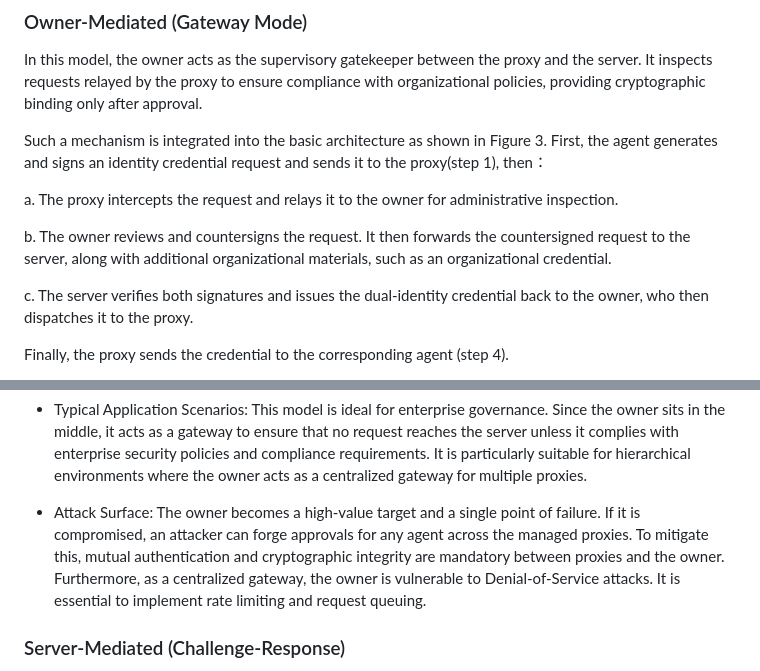
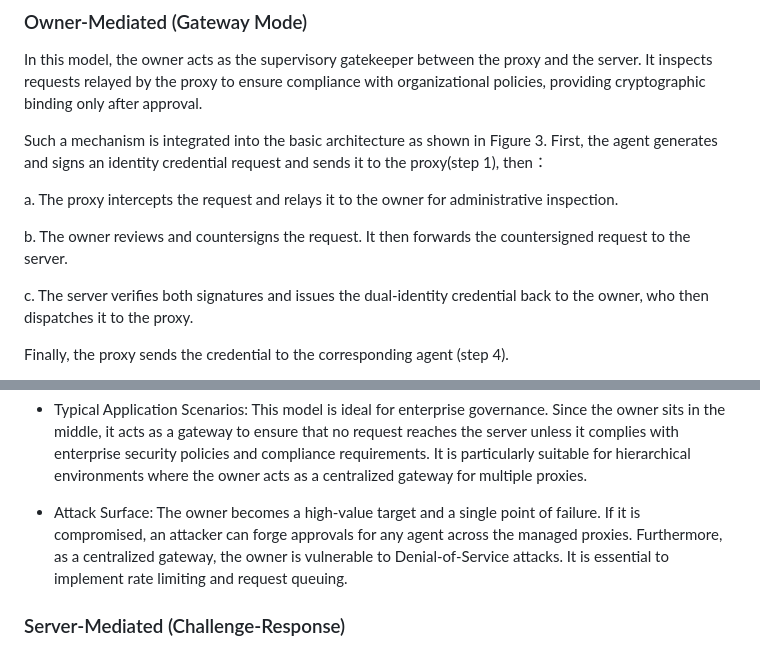
Before and after one commit to NiYuan224/draft-ni-wimse-ai-agent-identity, a Markdown page: draft-ni-wimse-ai-agent-identity.md, 2 parts joined by grey strips. Drawn GitHub-style.

```diff
--- a/draft-ni-wimse-ai-agent-identity.md
+++ b/draft-ni-wimse-ai-agent-identity.md
@@ -192,7 +192,7 @@ Such a mechanism is integrated into the basic architecture as shown in Figure 3.
 
 a. The proxy intercepts the request and relays it to the owner for administrative inspection.
 
-b. The owner reviews and countersigns the request. It then forwards the countersigned request to the server, along with additional organizational materials, such as an organizational credential.
+b. The owner reviews and countersigns the request. It then forwards the countersigned request to the server.
 
 c. The server verifies both signatures and issues the dual-identity credential back to the owner, who then dispatches it to the proxy.
 
@@ -223,7 +223,7 @@ Figure 3 shows a one-to-one mapping case between the owner and the proxy. In thi
 
 * Typical Application Scenarios: This model is ideal for enterprise governance. Since the owner sits in the middle, it acts as a gateway to ensure that no request reaches the server unless it complies with enterprise security policies and compliance requirements. It is particularly suitable for hierarchical environments where the owner acts as a centralized gateway for multiple proxies.
 
-* Attack Surface: The owner becomes a high-value target and a single point of failure. If it is compromised, an attacker can forge approvals for any agent across the managed proxies. To mitigate this, mutual authentication and cryptographic integrity are mandatory between proxies and the owner. Furthermore, as a centralized gateway, the owner is vulnerable to Denial-of-Service attacks. It is essential to implement rate limiting and request queuing.
+* Attack Surface: The owner becomes a high-value target and a single point of failure. If it is compromised, an attacker can forge approvals for any agent across the managed proxies. Furthermore, as a centralized gateway, the owner is vulnerable to Denial-of-Service attacks. It is essential to implement rate limiting and request queuing.
 
 ### Server-Mediated (Challenge-Response)
 In this model, the owner acts as an independent verifier. The server orchestrates the binding phase by contacting the owner as a separate step in the issuance logic, decoupling the binding from the agent's request.
```
Also changed, not shown: other parts of draft-ni-wimse-ai-agent-identity.md (+4 -4 lines).
